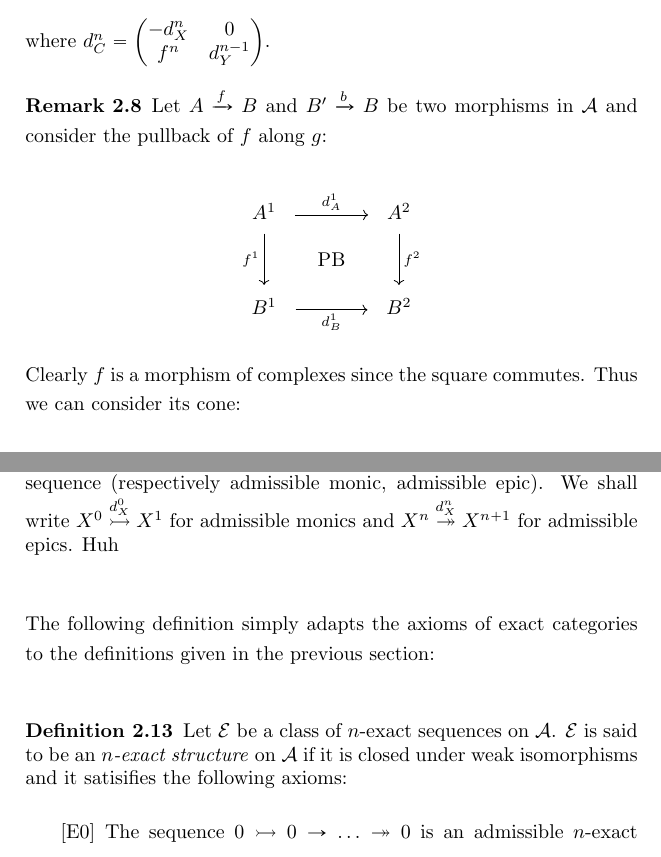
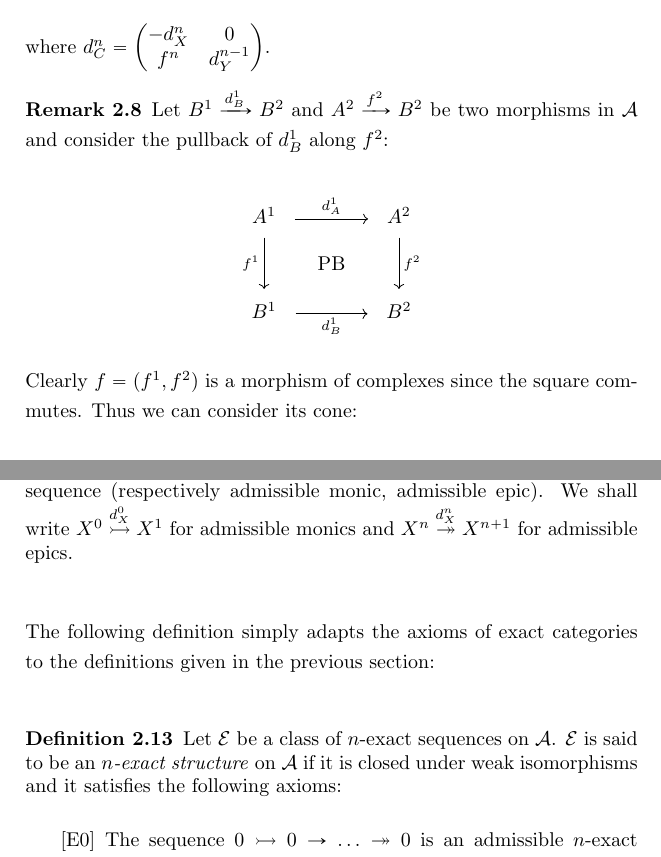
Before and after one commit to tiduseleven/Bachelor-thesis, a LaTeX thesis (main.tex, which reads chapitres/chapter2.tex): two parts of pages 22 and 25 of 30, joined at a grey line, cut so that both start at the same text. Compiled offline with pdfLaTeX; a LaTeX package or settings file that is missing is left out.

Commit message:
proof reading chap 2

```diff
--- a/chapitres/chapter2.tex
+++ b/chapitres/chapter2.tex
@@ -151,7 +150,7 @@ There are two final notions that need to be covered before proceeding with the d
 \end{defn}
 
 \begin{rmk}
-    Let $A \xra{f} B$ and $B' \xra{b} B$ be two morphisms in $\cat{A}$ and consider the pullback of $f$ along $g$:
+    Let $B^1 \xra{d_B^1} B^2$ and $A^2 \xra{f^2} B^2$ be two morphisms in $\cat{A}$ and consider the pullback of $d_B^1$ along $f^2$:
 
     \[\begin{tikzcd}[ampersand replacement=\&, sep=small]
         {A^1} \&\& {A^2} \\
@@ -163,7 +162,7 @@ There are two final notions that need to be covered before proceeding with the d
         \arrow["d_B^1"', shorten <=5pt, shorten >=5pt, from=3-1, to=3-3]
     \end{tikzcd}\]
 
-    Clearly $f$ is a morphism of complexes since the square commutes. Thus we can consider its cone:
+    Clearly $f = (f^1, f^2)$ is a morphism of complexes since the square commutes. Thus we can consider its cone:
 
     % https://q.uiver.app/#q=WzAsNixbMCwwLCJDKGYpOiJdLFsxLDAsIjAiXSxbMywwLCJBXjEiXSxbNSwwLCJBXjIgXFxiaWdvcGx1cyBCXjEiXSxbNywwLCJCXjIiXSxbOSwwLCIwIl0sWzEsMl0sWzIsMywiZF9DXjEiXSxbMyw0LCJkX0NeMiJdLFs0LDVdXQ==
     \[\begin{tikzcd}[ampersand replacement=\&,sep=small]
@@ -241,15 +240,14 @@ With the proper tools put in place, it is quite straightforward to expand the de
     An \emph{$\cat{E}$-admissible monic} is a morphism $d_X^{0}: X^0 \rightarrow X^1$ such that there is an $\cat{E}$-admissible $n$-exact sequence $X^0 \xra{d_X^{0}} X^1 \xra{d_X^{1}} \ldots \xra{d_X^n} X^{n+1}$.
     Dually, an \emph{$\cat{E}$-admissible epic} is a morphism $d_X^n: X^n \rightarrow X^{n+1}$ such that there is an $\cat{E}$-admissible $n$-exact sequence $X^0\xra{d_X^{0}} \ldots \xra{d_X^{n-1}} X^n \xra{d_X^{n}} X^{n+1}$.
 
-
     Whenever the context is clear, we will simply say admissible $n$-exact sequence (respectively admissible monic, admissible epic).
-    We shall write $X^{0} \xratshit{d_{X}^{0}} X^{1}$ for admissible monics and $X^{n} \xrathshit{d_X^n} X^{n+1}$ for admissible epics. Huh
+    We shall write $X^{0} \xratshit{d_{X}^{0}} X^{1}$ for admissible monics and $X^{n} \xrathshit{d_X^n} X^{n+1}$ for admissible epics.
 \end{defn}
 
 The following definition simply adapts the axioms of exact categories to the definitions given in the previous section:
 
 \begin{defn}
-    Let $\cat{E}$ be a class of $n$-exact sequences on $\cat{A}$. $\cat{E}$ is said to be an \emph{$n$-exact structure} on $\cat{A}$ if it is closed under weak isomorphisms and it satisifies the following axioms:
+    Let $\cat{E}$ be a class of $n$-exact sequences on $\cat{A}$. $\cat{E}$ is said to be an \emph{$n$-exact structure} on $\cat{A}$ if it is closed under weak isomorphisms and it satisfies the following axioms:
 
     \begin{itemize}[align=right]
         \item[{[E0]}] The sequence $0 \rightarrowtail 0 \rightarrow \ldots \twoheadrightarrow 0$ is an admissible $n$-exact sequence;
```
Also changed, not shown: chapitres/chapter2.tex (11 more changed lines).
